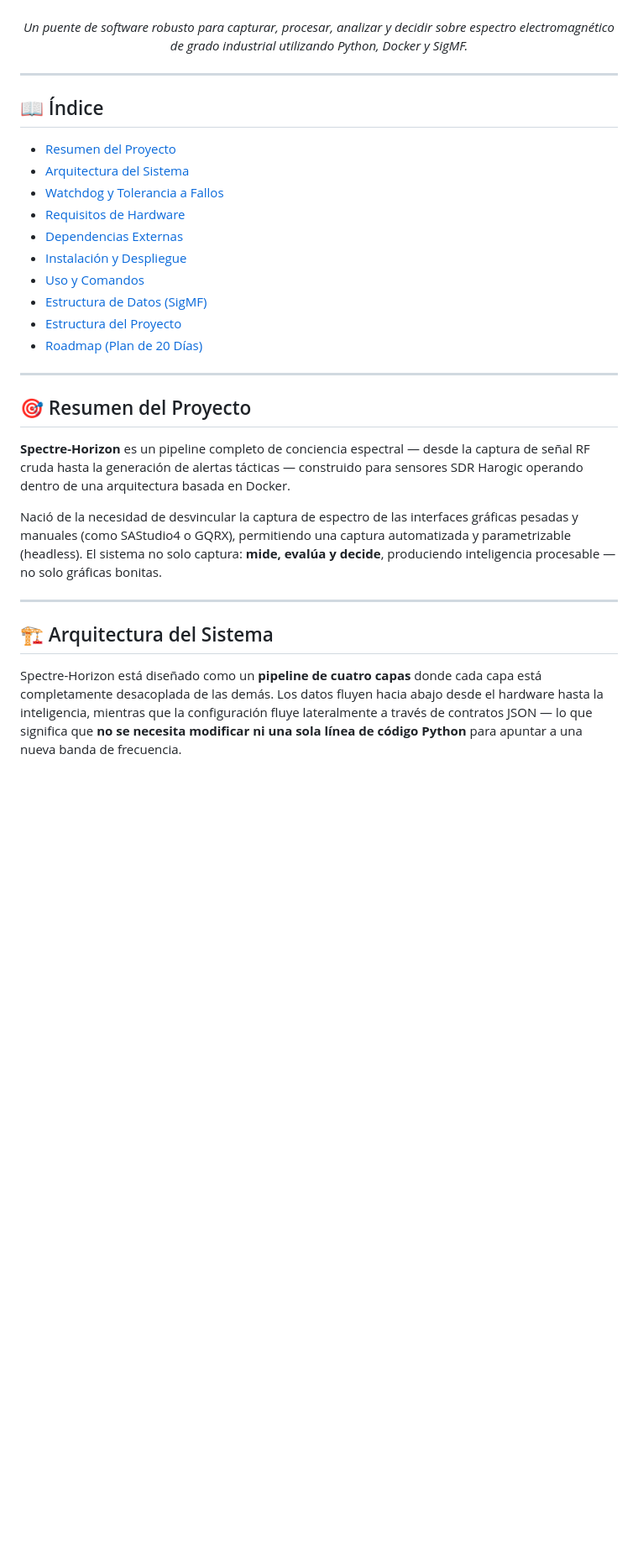
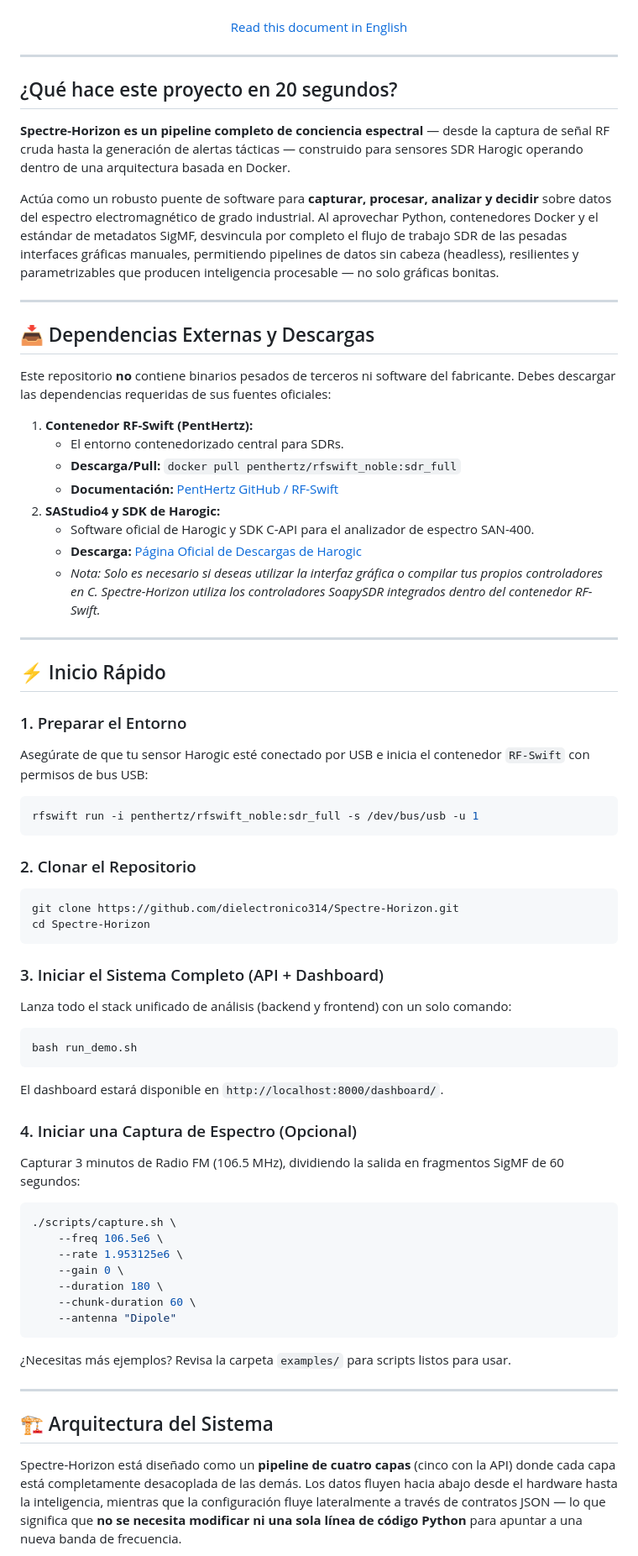
Before and after one commit to dielectronico314/Spectre-Horizon, a Markdown page: README.es.md, the part around one of its changes. Shown at 84% size. Rendered like a GitHub page; blank space fills up the shorter version.

Commit message:
docs: sync README.es.md with README.md (add Layer 5 API, update roadmap and diagram)

````diff
--- a/README.es.md
+++ b/README.es.md
@@ -14,37 +14,74 @@
   <br/>
   <br/>
 
-  *Un puente de software robusto para capturar, procesar, analizar y decidir sobre espectro electromagnético de grado industrial utilizando Python, Docker y SigMF.*
+  [Read this document in English](README.md)
 </div>
 
 ---
 
-## 📖 Índice
+## ¿Qué hace este proyecto en 20 segundos?
 
-- [Resumen del Proyecto](#-resumen-del-proyecto)
-- [Arquitectura del Sistema](#-arquitectura-del-sistema)
-- [Watchdog y Tolerancia a Fallos](#️-watchdog-y-tolerancia-a-fallos)
-- [Requisitos de Hardware](#️-requisitos-de-hardware)
-- [Dependencias Externas](#-dependencias-externas-y-descargas)
-- [Instalación y Despliegue](#-instalación-y-despliegue)
-- [Uso y Comandos](#-uso-y-comandos)
-- [Estructura de Datos (SigMF)](#-estructura-de-datos-sigmf)
-- [Estructura del Proyecto](#-estructura-del-proyecto)
-- [Roadmap (Plan de 20 Días)](#-roadmap-plan-de-20-días)
+**Spectre-Horizon es un pipeline completo de conciencia espectral** — desde la captura de señal RF cruda hasta la generación de alertas tácticas — construido para sensores SDR Harogic operando dentro de una arquitectura basada en Docker.
+
+Actúa como un robusto puente de software para **capturar, procesar, analizar y decidir** sobre datos del espectro electromagnético de grado industrial. Al aprovechar Python, contenedores Docker y el estándar de metadatos SigMF, desvincula por completo el flujo de trabajo SDR de las pesadas interfaces gráficas manuales, permitiendo pipelines de datos sin cabeza (headless), resilientes y parametrizables que producen inteligencia procesable — no solo gráficas bonitas.
 
 ---
 
-## 🎯 Resumen del Proyecto
+## 📥 Dependencias Externas y Descargas
 
-**Spectre-Horizon** es un pipeline completo de conciencia espectral — desde la captura de señal RF cruda hasta la generación de alertas tácticas — construido para sensores SDR Harogic operando dentro de una arquitectura basada en Docker.
+Este repositorio **no** contiene binarios pesados de terceros ni software del fabricante. Debes descargar las dependencias requeridas de sus fuentes oficiales:
 
-Nació de la necesidad de desvincular la captura de espectro de las interfaces gráficas pesadas y manuales (como SAStudio4 o GQRX), permitiendo una captura automatizada y parametrizable (headless). El sistema no solo captura: **mide, evalúa y decide**, produciendo inteligencia procesable — no solo gráficas bonitas.
+1. **Contenedor RF-Swift (PentHertz):**
+   - El entorno contenedorizado central para SDRs.
+   - **Descarga/Pull:** `docker pull penthertz/rfswift_noble:sdr_full`
+   - **Documentación:** [PentHertz GitHub / RF-Swift](https://github.com/PentHertz/RF-Swift)
+2. **SAStudio4 y SDK de Harogic:**
+   - Software oficial de Harogic y SDK C-API para el analizador de espectro SAN-400.
+   - **Descarga:** [Página Oficial de Descargas de Harogic](http://www.harogic.eu/download/)
+   - *Nota: Solo es necesario si deseas utilizar la interfaz gráfica o compilar tus propios controladores en C. Spectre-Horizon utiliza los controladores SoapySDR integrados dentro del contenedor RF-Swift.*
+
+---
+
+## ⚡ Inicio Rápido
+
+### 1. Preparar el Entorno
+Asegúrate de que tu sensor Harogic esté conectado por USB e inicia el contenedor `RF-Swift` con permisos de bus USB:
+```bash
+rfswift run -i penthertz/rfswift_noble:sdr_full -s /dev/bus/usb -u 1
+```
+
+### 2. Clonar el Repositorio
+```bash
+git clone https://github.com/dielectronico314/Spectre-Horizon.git
+cd Spectre-Horizon
+```
+
+### 3. Iniciar el Sistema Completo (API + Dashboard)
+Lanza todo el stack unificado de análisis (backend y frontend) con un solo comando:
+```bash
+bash run_demo.sh
+```
+El dashboard estará disponible en `http://localhost:8000/dashboard/`.
+
+### 4. Iniciar una Captura de Espectro (Opcional)
+Capturar 3 minutos de Radio FM (106.5 MHz), dividiendo la salida en fragmentos SigMF de 60 segundos:
+```bash
+./scripts/capture.sh \
+    --freq 106.5e6 \
+    --rate 1.953125e6 \
+    --gain 0 \
+    --duration 180 \
+    --chunk-duration 60 \
+    --antenna "Dipole"
+```
+
+¿Necesitas más ejemplos? Revisa la carpeta `examples/` para scripts listos para usar.
 
 ---
 
 ## 🏗 Arquitectura del Sistema
 
-Spectre-Horizon está diseñado como un **pipeline de cuatro capas** donde cada capa está completamente desacoplada de las demás. Los datos fluyen hacia abajo desde el hardware hasta la inteligencia, mientras que la configuración fluye lateralmente a través de contratos JSON — lo que significa que **no se necesita modificar ni una sola línea de código Python** para apuntar a una nueva banda de frecuencia.
+Spectre-Horizon está diseñado como un **pipeline de cuatro capas** (cinco con la API) donde cada capa está completamente desacoplada de las demás. Los datos fluyen hacia abajo desde el hardware hasta la inteligencia, mientras que la configuración fluye lateralmente a través de contratos JSON — lo que significa que **no se necesita modificar ni una sola línea de código Python** para apuntar a una nueva banda de frecuencia.
 
 ```mermaid
 flowchart TB
````
Also changed, not shown: other parts of README.es.md (+27 -66 lines).
